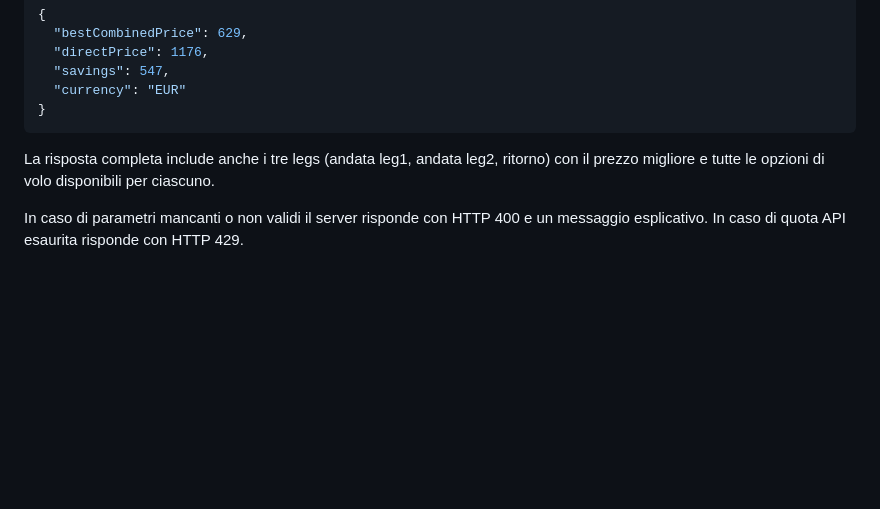
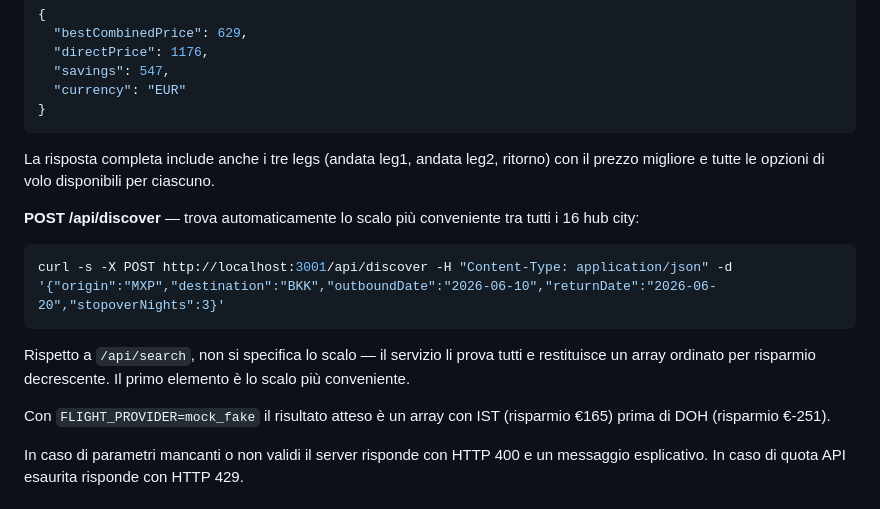
Before and after one commit to DIOBRANDO99/SCALO, a Markdown page: README.md, the part around the change. GitHub-like rendering; blank space fills up the shorter version.

Commit message:
feat(#15): Updated README.md - Test POST instructions

````diff
--- a/README.md
+++ b/README.md
@@ -145,6 +145,16 @@ Con `FLIGHT_PROVIDER=mock_real` il risultato atteso è:
 
 La risposta completa include anche i tre legs (andata leg1, andata leg2, ritorno) con il prezzo migliore e tutte le opzioni di volo disponibili per ciascuno.
 
+**POST /api/discover** — trova automaticamente lo scalo più conveniente tra tutti i 16 hub city:
+
+```bash
+curl -s -X POST http://localhost:3001/api/discover -H "Content-Type: application/json" -d '{"origin":"MXP","destination":"BKK","outboundDate":"2026-06-10","returnDate":"2026-06-20","stopoverNights":3}'
+```
+
+Rispetto a `/api/search`, non si specifica lo scalo — il servizio li prova tutti e restituisce un array ordinato per risparmio decrescente. Il primo elemento è lo scalo più conveniente.
+
+Con `FLIGHT_PROVIDER=mock_fake` il risultato atteso è un array con IST (risparmio €165) prima di DOH (risparmio €-251).
+
 In caso di parametri mancanti o non validi il server risponde con HTTP 400 e un messaggio esplicativo. In caso di quota API esaurita risponde con HTTP 429.
 
 ## Eseguire i Test
````
